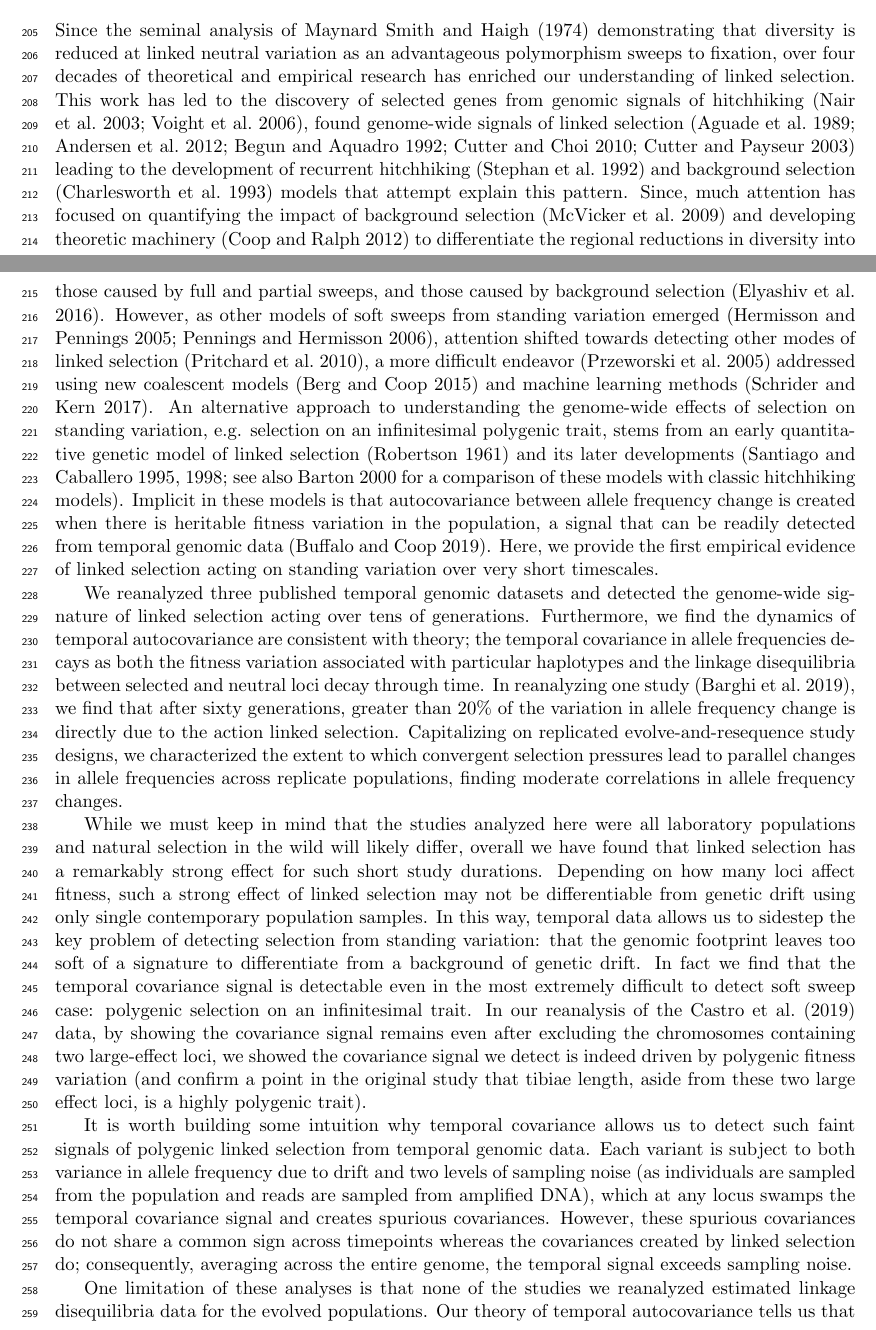
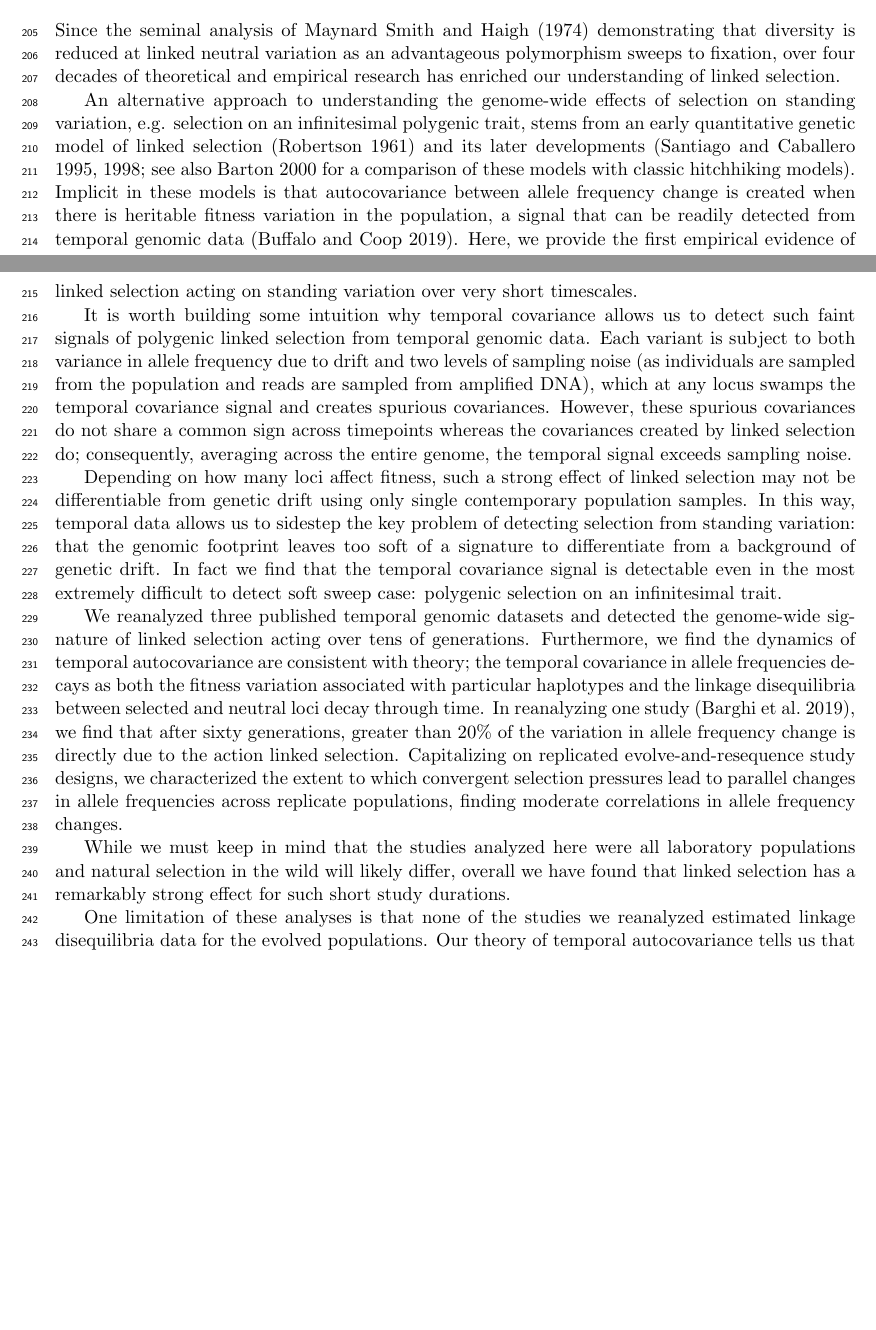
Before and after one commit to vsbuffalo/cvtk, a LaTeX paper (manuscript/manuscript.tex): two parts of pages 7 and 9 of 28 before the commit and two parts of pages 7 and 9 of 27 after it, joined at a grey line, cut so that both start at the same text, the shorter picture padded with empty space. Compiled offline with pdfLaTeX.

Commit message:
G's changes to disco

```diff
--- a/manuscript/manuscript.tex
+++ b/manuscript/manuscript.tex
@@ -542,24 +542,9 @@ fitness effect at later timepoints.
 Since the seminal analysis of \textcite{Maynard_Smith1974-lc} demonstrating
 that diversity is reduced at linked neutral variation as an advantageous
 polymorphism sweeps to fixation, over four decades of theoretical and empirical
-research has enriched our understanding of linked selection. This work has led
-to the discovery of selected genes from genomic signals of hitchhiking
-\parencite{Nair2003-tw,Voight2006-rn}, found genome-wide signals of linked
-selection
-\parencite{Aguade1989-jx,Begun1992-ey,Cutter2010-gi,Andersen2012-bj,Cutter2003-tl}
-leading to the development of recurrent hitchhiking \parencite{Stephan1992-jc}
-and background selection \parencite{Charlesworth1993-gb} models that attempt
-explain this pattern. Since, much attention has focused on quantifying the
-impact of background selection \parencite{McVicker2009-ax} and developing
-theoretic machinery \parencite{Coop2012-cd} to differentiate the regional
-reductions in diversity into those caused by full and partial sweeps, and those
-caused by background selection \parencite{Elyashiv2016-vt}. However, as other
-models of soft sweeps from standing variation emerged
-\parencite{Hermisson2005-hs,Pennings2006-lj}, attention shifted towards
-detecting other modes of linked selection \parencite{Pritchard2010-tk}, a more
-difficult endeavor \parencite{Przeworski2005-bg} addressed using new coalescent
-models \parencite{Berg2015-xj} and machine learning methods
-\parencite{Schrider2017-yx}. An alternative approach to understanding the
+research has enriched our understanding of linked selection.
+
+An alternative approach to understanding the
 genome-wide effects of selection on standing variation, e.g. selection on an
 infinitesimal polygenic trait, stems from an early quantitative genetic model
 of linked selection \parencite{Robertson1961-ho} and its later developments
@@ -570,6 +555,52 @@ there is heritable fitness variation in the population, a signal that can be
 readily detected from temporal genomic data \parencite{Buffalo2019-io}. Here,
 we provide the first empirical evidence of linked selection acting on standing
 variation over very short timescales.
+
+It is worth building some intuition why temporal covariance allows us to detect
+such faint signals of polygenic linked selection from temporal genomic data.
+Each variant is subject to both variance in allele frequency due to drift and
+two levels of sampling noise (as individuals are sampled from the population
+and reads are sampled from amplified DNA), which at any locus swamps the
+temporal covariance signal and creates spurious covariances. However, these
+spurious covariances do not share a common sign across timepoints whereas the
+covariances created by linked selection do; consequently, averaging across the
+entire genome, the temporal signal exceeds sampling noise.
+
+Depending on how many loci affect fitness, such a strong
+effect of linked selection may not be differentiable from genetic drift using
+only single contemporary population samples. In this way, temporal data allows
+us to sidestep the key problem of detecting selection from standing variation:
+that the genomic footprint leaves too soft of a signature to differentiate from
+a background of genetic drift. In fact we find that the temporal covariance
+signal is detectable even in the most extremely difficult to detect soft sweep
+case: polygenic selection on an infinitesimal trait.
+
+%In our reanalysis of the
+%\textcite{Castro2019-uk} data, by showing the covariance signal remains even
+%after excluding the chromosomes containing two large-effect loci, we showed the
+%covariance signal we detect is indeed driven by polygenic fitness variation
+%(and confirm a point in the original study that tibiae length, aside from these
+%two large effect loci, is a highly polygenic trait).
+
+%This work has led
+%to the discovery of selected genes from genomic signals of hitchhiking
+%\parencite{Nair2003-tw,Voight2006-rn}, found genome-wide signals of linked
+%selection
+%\parencite{Aguade1989-jx,Begun1992-ey,Cutter2010-gi,Andersen2012-bj,Cutter2003-tl}
+%leading to the development of recurrent hitchhiking \parencite{Stephan1992-jc}
+%and background selection \parencite{Charlesworth1993-gb} models that attempt
+%explain this pattern. Since, much attention has focused on quantifying the
+%impact of background selection \parencite{McVicker2009-ax} and developing
+% theoretic machinery \parencite{Coop2012-cd} to differentiate the regional
+% reductions in diversity into those caused by full and partial sweeps, and those
+% caused by background selection \parencite{Elyashiv2016-vt}. However, as other
+% models of soft sweeps from standing variation emerged
+% \parencite{Hermisson2005-hs,Pennings2006-lj}, attention shifted towards
+% detecting other modes of linked selection \parencite{Pritchard2010-tk}, a more
+% difficult endeavor \parencite{Przeworski2005-bg} addressed using new coalescent
+% models \parencite{Berg2015-xj} and machine learning methods
+%\parencite{Schrider2017-yx}.
+
 
 We reanalyzed three published temporal genomic datasets and detected the
 genome-wide signature of linked selection acting over tens of generations.
@@ -588,29 +619,9 @@ changes.
 While we must keep in mind that the studies analyzed here were all laboratory
 populations and natural selection in the wild will likely differ, overall we
 have found that linked selection has a remarkably strong effect for such short
-study durations. Depending on how many loci affect fitness, such a strong
-effect of linked selection may not be differentiable from genetic drift using
-only single contemporary population samples. In this way, temporal data allows
-us to sidestep the key problem of detecting selection from standing variation:
-that the genomic footprint leaves too soft of a signature to differentiate from
-a background of genetic drift. In fact we find that the temporal covariance
-signal is detectable even in the most extremely difficult to detect soft sweep
-case: polygenic selection on an infinitesimal trait. In our reanalysis of the
-\textcite{Castro2019-uk} data, by showing the covariance signal remains even
-after excluding the chromosomes containing two large-effect loci, we showed the
-covariance signal we detect is indeed driven by polygenic fitness variation
-(and confirm a point in the original study that tibiae length, aside from these
-two large effect loci, is a highly polygenic trait).
+study durations.
 
-It is worth building some intuition why temporal covariance allows us to detect
-such faint signals of polygenic linked selection from temporal genomic data.
-Each variant is subject to both variance in allele frequency due to drift and
-two levels of sampling noise (as individuals are sampled from the population
-and reads are sampled from amplified DNA), which at any locus swamps the
-temporal covariance signal and creates spurious covariances. However, these
-spurious covariances do not share a common sign across timepoints whereas the
-covariances created by linked selection do; consequently, averaging across the
-entire genome, the temporal signal exceeds sampling noise.
+
 
 One limitation of these analyses is that none of the studies we reanalyzed
 estimated linkage disequilibria data for the evolved populations. Our theory of
```
